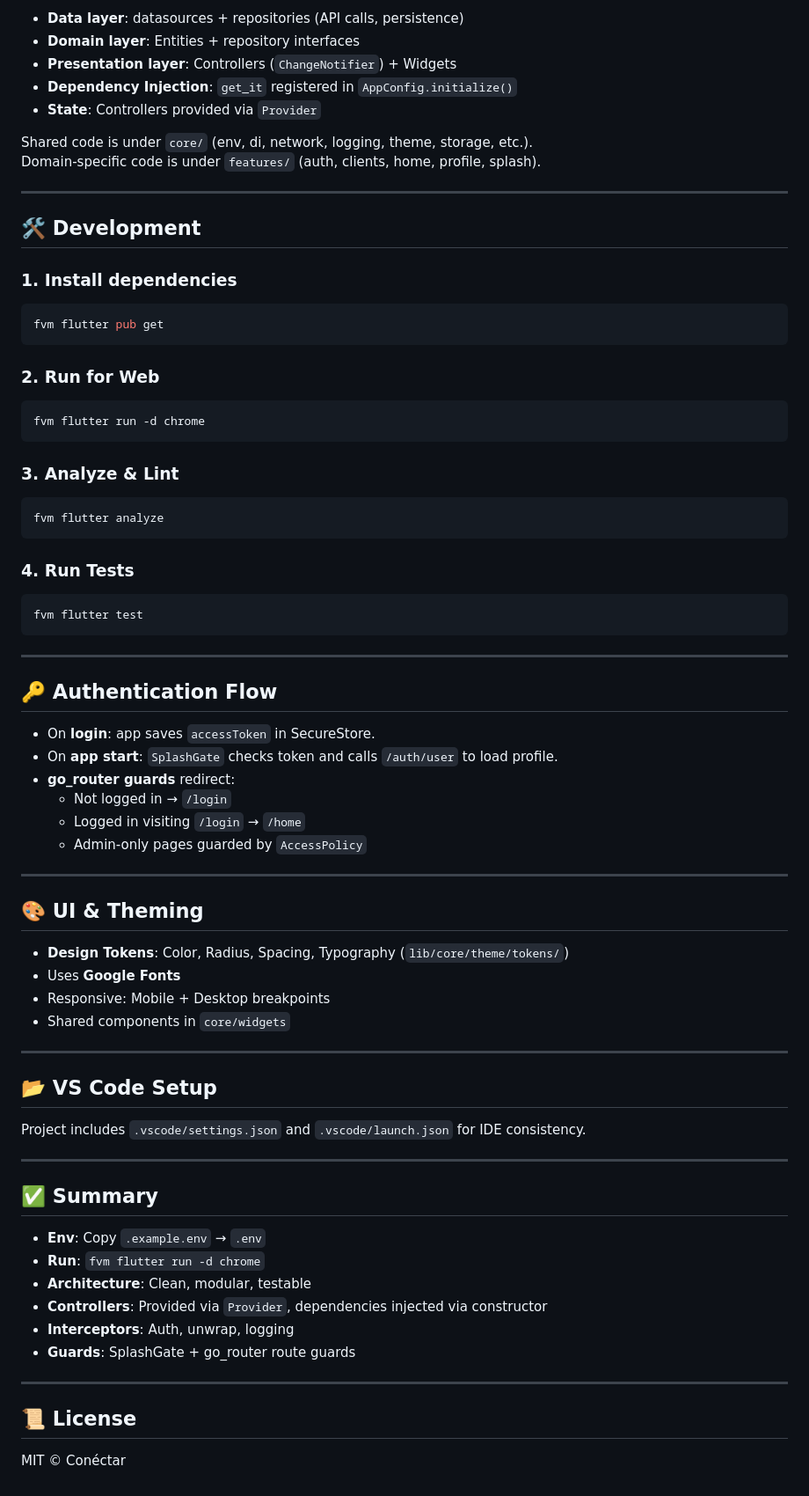
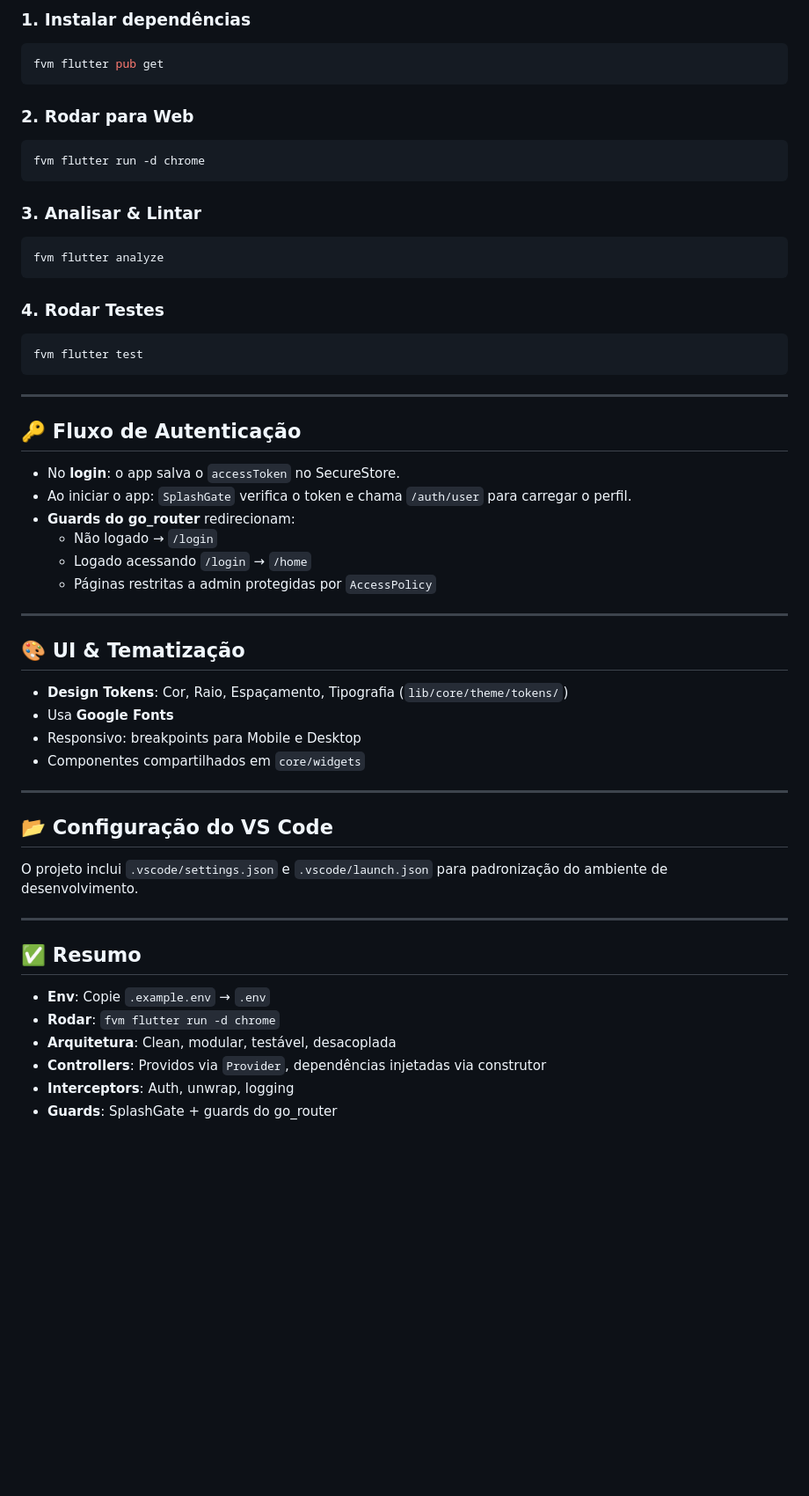
Before and after one commit to muthmedeiros/conectar_app, a Markdown page: README.md, the part around one of its changes. Shown at 88% size. Rendered like a GitHub page; blank space fills up the shorter version.

````diff
--- a/README.md
+++ b/README.md
@@ -46,36 +74,23 @@ The app supports separate environment files for local and remote/production setu
 
-- **Data layer**: datasources + repositories (API calls, persistence)
-- **Domain layer**: Entities + repository interfaces
-- **Presentation layer**: Controllers (`ChangeNotifier`) + Widgets
-- **Dependency Injection**: `get_it` registered in `AppConfig.initialize()`
-- **State**: Controllers provided via `Provider`
-
-Shared code is under `core/` (env, di, network, logging, theme, storage, etc.).
-Domain-specific code is under `features/` (auth, clients, home, profile, splash).
-
----
-
-## 🛠️ Development
-
-### 1. Install dependencies
+### 1. Instalar dependências
 
 ```bash
 fvm flutter pub get
 ```
 
-### 2. Run for Web
+### 2. Rodar para Web
 
 ```bash
 fvm flutter run -d chrome
 ```
 
-### 3. Analyze & Lint
+### 3. Analisar & Lintar
 
 ```bash
 fvm flutter analyze
 ```
 
-### 4. Run Tests
+### 4. Rodar Testes
 
 ```bash
 fvm flutter test
@@ -83,43 +98,37 @@ fvm flutter test
 
 ---
 
-## 🔑 Authentication Flow
+## 🔑 Fluxo de Autenticação
 
-- On **login**: app saves `accessToken` in SecureStore.
-- On **app start**: `SplashGate` checks token and calls `/auth/user` to load profile.
-- **go_router guards** redirect:
-  - Not logged in → `/login`
-  - Logged in visiting `/login` → `/home`
-  - Admin-only pages guarded by `AccessPolicy`
+- No **login**: o app salva o `accessToken` no SecureStore.
+- Ao iniciar o app: `SplashGate` verifica o token e chama `/auth/user` para carregar o perfil.
+- **Guards do go_router** redirecionam:
+  - Não logado → `/login`
+  - Logado acessando `/login` → `/home`
+  - Páginas restritas a admin protegidas por `AccessPolicy`
 
 ---
 
-## 🎨 UI & Theming
+## 🎨 UI & Tematização
 
-- **Design Tokens**: Color, Radius, Spacing, Typography (`lib/core/theme/tokens/`)
-- Uses **Google Fonts**
-- Responsive: Mobile + Desktop breakpoints
-- Shared components in `core/widgets`
+- **Design Tokens**: Cor, Raio, Espaçamento, Tipografia (`lib/core/theme/tokens/`)
+- Usa **Google Fonts**
+- Responsivo: breakpoints para Mobile e Desktop
+- Componentes compartilhados em `core/widgets`
 
 ---
 
-## 📂 VS Code Setup
+## 📂 Configuração do VS Code
 
-Project includes `.vscode/settings.json` and `.vscode/launch.json` for IDE consistency.
+O projeto inclui `.vscode/settings.json` e `.vscode/launch.json` para padronização do ambiente de desenvolvimento.
 
 ---
 
-## ✅ Summary
+## ✅ Resumo
 
-- **Env**: Copy `.example.env` → `.env`
-- **Run**: `fvm flutter run -d chrome`
-- **Architecture**: Clean, modular, testable
-- **Controllers**: Provided via `Provider`, dependencies injected via constructor
+- **Env**: Copie `.example.env` → `.env`
+- **Rodar**: `fvm flutter run -d chrome`
+- **Arquitetura**: Clean, modular, testável, desacoplada
+- **Controllers**: Providos via `Provider`, dependências injetadas via construtor
 - **Interceptors**: Auth, unwrap, logging
-- **Guards**: SplashGate + go_router route guards
-
----
-
-## 📜 License
-
-MIT © Conéctar
+- **Guards**: SplashGate + guards do go_router
````
Also changed, not shown: other parts of README.md (+51 -23 lines).
